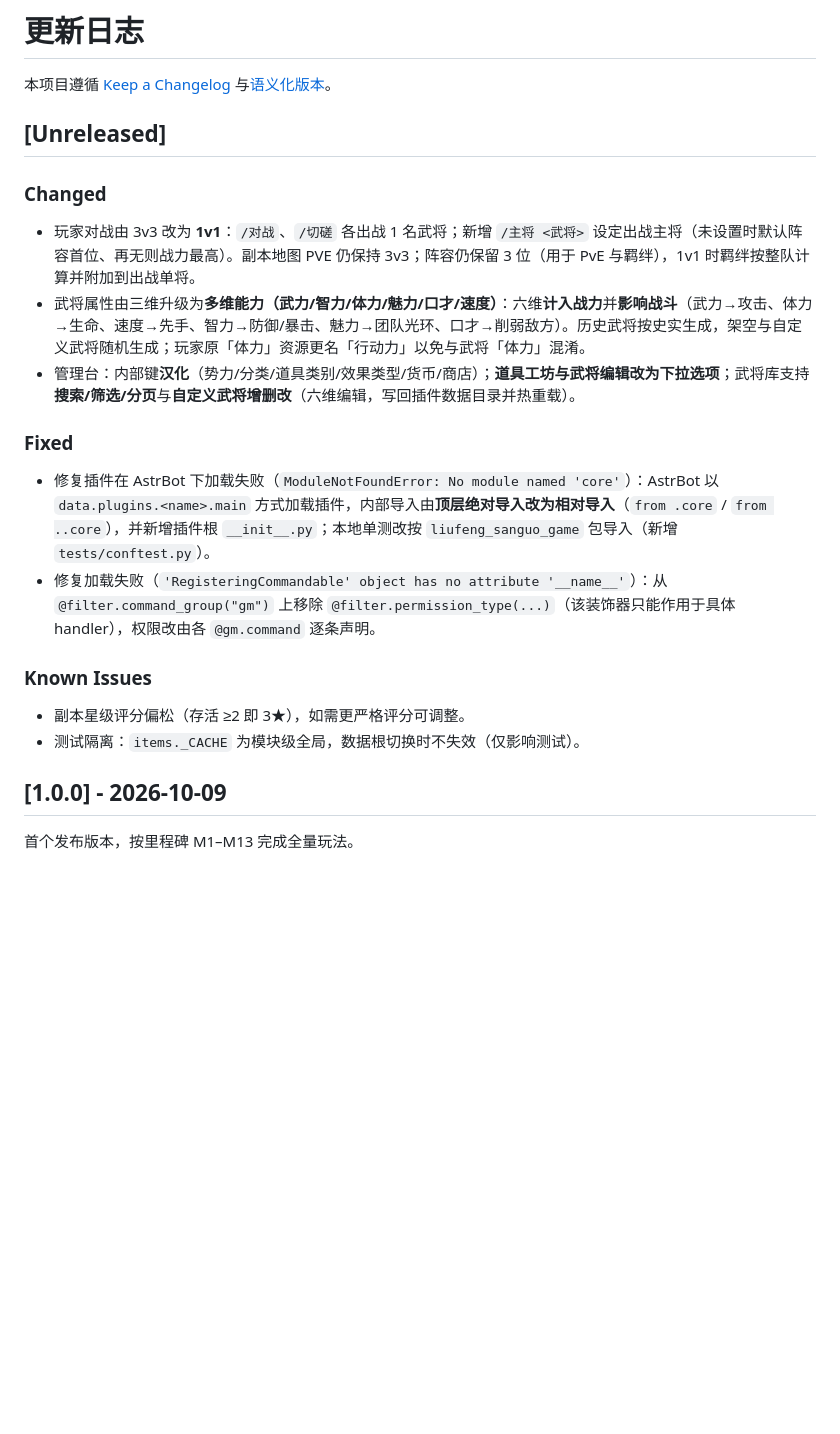
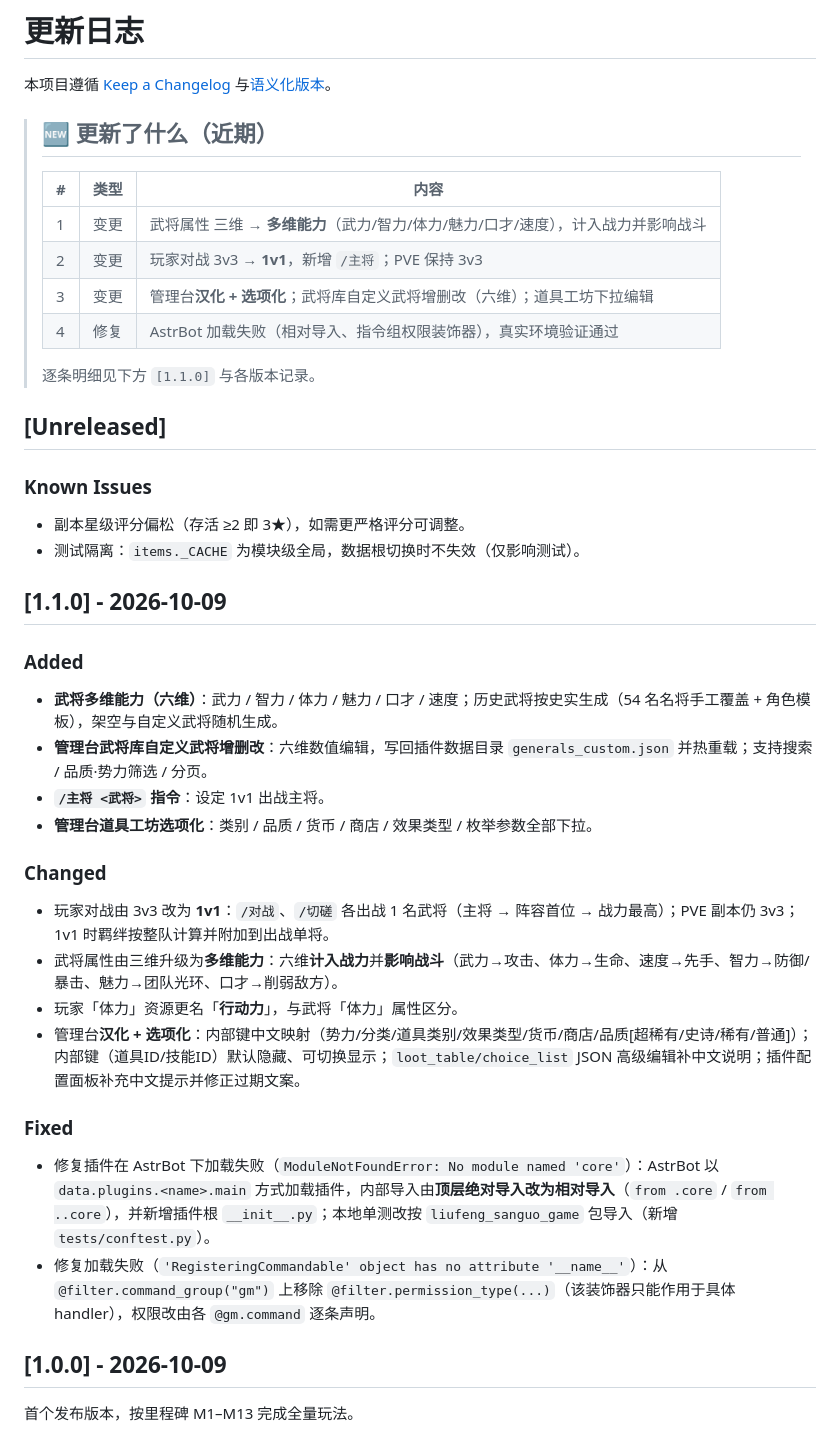
Before and after one commit to liufuluommm/liufeng_sanguo_game-AstrBot, a Markdown page: 更新日志.md, the part around the change. Rendered like a GitHub page; blank space fills up the shorter version.

```diff
--- a/更新日志.md
+++ b/更新日志.md
@@ -2,20 +2,40 @@
 
 本项目遵循 [Keep a Changelog](https://keepachangelog.com/zh-CN/1.1.0/) 与[语义化版本](https://semver.org/lang/zh-CN/)。
 
+> ## 🆕 更新了什么（近期）
+>
+> | # | 类型 | 内容 |
+> |---|---|---|
+> | 1 | 变更 | 武将属性 三维 → **多维能力**（武力/智力/体力/魅力/口才/速度），计入战力并影响战斗 |
+> | 2 | 变更 | 玩家对战 3v3 → **1v1**，新增 `/主将`；PVE 保持 3v3 |
+> | 3 | 变更 | 管理台**汉化 + 选项化**；武将库自定义武将增删改（六维）；道具工坊下拉编辑 |
+> | 4 | 修复 | AstrBot 加载失败（相对导入、指令组权限装饰器），真实环境验证通过 |
+>
+> 逐条明细见下方 `[1.1.0]` 与各版本记录。
+
 ## [Unreleased]
 
+### Known Issues
+- 副本星级评分偏松（存活 ≥2 即 3★），如需更严格评分可调整。
+- 测试隔离：`items._CACHE` 为模块级全局，数据根切换时不失效（仅影响测试）。
+
+## [1.1.0] - 2026-10-09
+
+### Added
+- **武将多维能力（六维）**：武力 / 智力 / 体力 / 魅力 / 口才 / 速度；历史武将按史实生成（54 名名将手工覆盖 + 角色模板），架空与自定义武将随机生成。
+- **管理台武将库自定义武将增删改**：六维数值编辑，写回插件数据目录 `generals_custom.json` 并热重载；支持搜索 / 品质·势力筛选 / 分页。
+- **`/主将 <武将>` 指令**：设定 1v1 出战主将。
+- **管理台道具工坊选项化**：类别 / 品质 / 货币 / 商店 / 效果类型 / 枚举参数全部下拉。
+
 ### Changed
-- 玩家对战由 3v3 改为 **1v1**：`/对战`、`/切磋` 各出战 1 名武将；新增 `/主将 <武将>` 设定出战主将（未设置时默认阵容首位、再无则战力最高）。副本地图 PVE 仍保持 3v3；阵容仍保留 3 位（用于 PvE 与羁绊），1v1 时羁绊按整队计算并附加到出战单将。
-- 武将属性由三维升级为**多维能力（武力/智力/体力/魅力/口才/速度）**：六维**计入战力**并**影响战斗**（武力→攻击、体力→生命、速度→先手、智力→防御/暴击、魅力→团队光环、口才→削弱敌方）。历史武将按史实生成，架空与自定义武将随机生成；玩家原「体力」资源更名「行动力」以免与武将「体力」混淆。
-- 管理台：内部键**汉化**（势力/分类/道具类别/效果类型/货币/商店）；**道具工坊与武将编辑改为下拉选项**；武将库支持**搜索/筛选/分页**与**自定义武将增删改**（六维编辑，写回插件数据目录并热重载）。
+- 玩家对战由 3v3 改为 **1v1**：`/对战`、`/切磋` 各出战 1 名武将（主将 → 阵容首位 → 战力最高）；PVE 副本仍 3v3；1v1 时羁绊按整队计算并附加到出战单将。
+- 武将属性由三维升级为**多维能力**：六维**计入战力**并**影响战斗**（武力→攻击、体力→生命、速度→先手、智力→防御/暴击、魅力→团队光环、口才→削弱敌方）。
+- 玩家「体力」资源更名「**行动力**」，与武将「体力」属性区分。
+- 管理台**汉化 + 选项化**：内部键中文映射（势力/分类/道具类别/效果类型/货币/商店/品质[超稀有/史诗/稀有/普通]）；内部键（道具ID/技能ID）默认隐藏、可切换显示；`loot_table/choice_list` JSON 高级编辑补中文说明；插件配置面板补充中文提示并修正过期文案。
 
 ### Fixed
 - 修复插件在 AstrBot 下加载失败（`ModuleNotFoundError: No module named 'core'`）：AstrBot 以 `data.plugins.<name>.main` 方式加载插件，内部导入由**顶层绝对导入改为相对导入**（`from .core` / `from ..core`），并新增插件根 `__init__.py`；本地单测改按 `liufeng_sanguo_game` 包导入（新增 `tests/conftest.py`）。
 - 修复加载失败（`'RegisteringCommandable' object has no attribute '__name__'`）：从 `@filter.command_group("gm")` 上移除 `@filter.permission_type(...)`（该装饰器只能作用于具体 handler），权限改由各 `@gm.command` 逐条声明。
-
-### Known Issues
-- 副本星级评分偏松（存活 ≥2 即 3★），如需更严格评分可调整。
-- 测试隔离：`items._CACHE` 为模块级全局，数据根切换时不失效（仅影响测试）。
 
 ## [1.0.0] - 2026-10-09
 
```
